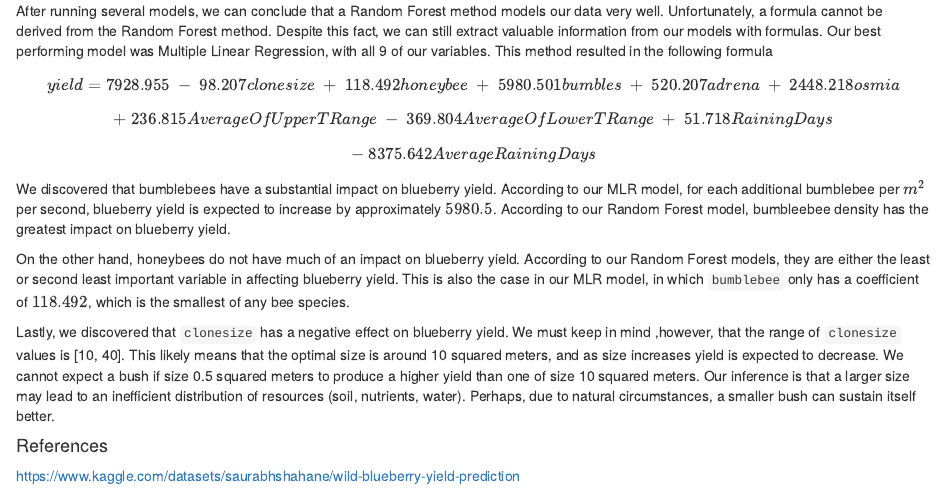
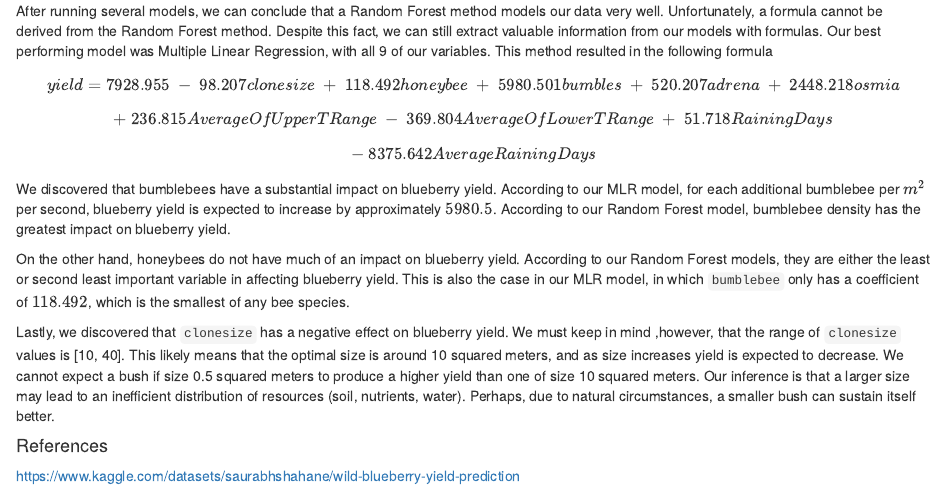
Before and after one commit to abdilawrence/ECON490ML, an R Markdown document (finalReport.Rmd): the page in a window 1100 px wide, from 12820 px down. The pictures show the output file finalReport.html that the author committed with the source, opened offline.

Commit message:
Fixed spelling error

```diff
--- a/finalReport.Rmd
+++ b/finalReport.Rmd
@@ -271,7 +271,7 @@ $$ yield = 7928.955 \ - \ 98.207clonesize \ +\ 118.492honeybee \ +\ 5980.501bumb
 $$+\ 236.815AverageOfUpperTRange \ -\ 369.804AverageOfLowerTRange \ +\ 51.718RainingDays $$
 $$-\ 8375.642AverageRainingDays$$
 
-We discovered that bumblebees have a substantial impact on blueberry yield. According to our MLR model, for each additional bumblebee per $m^2$ per second, blueberry yield is expected to increase by approximately $5980.5$. According to our Random Forest model, bumbleebee density has the greatest impact on blueberry yield.
+We discovered that bumblebees have a substantial impact on blueberry yield. According to our MLR model, for each additional bumblebee per $m^2$ per second, blueberry yield is expected to increase by approximately $5980.5$. According to our Random Forest model, bumblebee density has the greatest impact on blueberry yield.
 
 On the other hand, honeybees do not have much of an impact on blueberry yield. According to our Random Forest models, they are either the least or second least important variable in affecting blueberry yield. This is also the case in our MLR model, in which `bumblebee` only has a coefficient of $118.492$, which is the smallest of any bee species.
 
```
Also changed, not shown: finalReport.html, finalReport.pdf.
